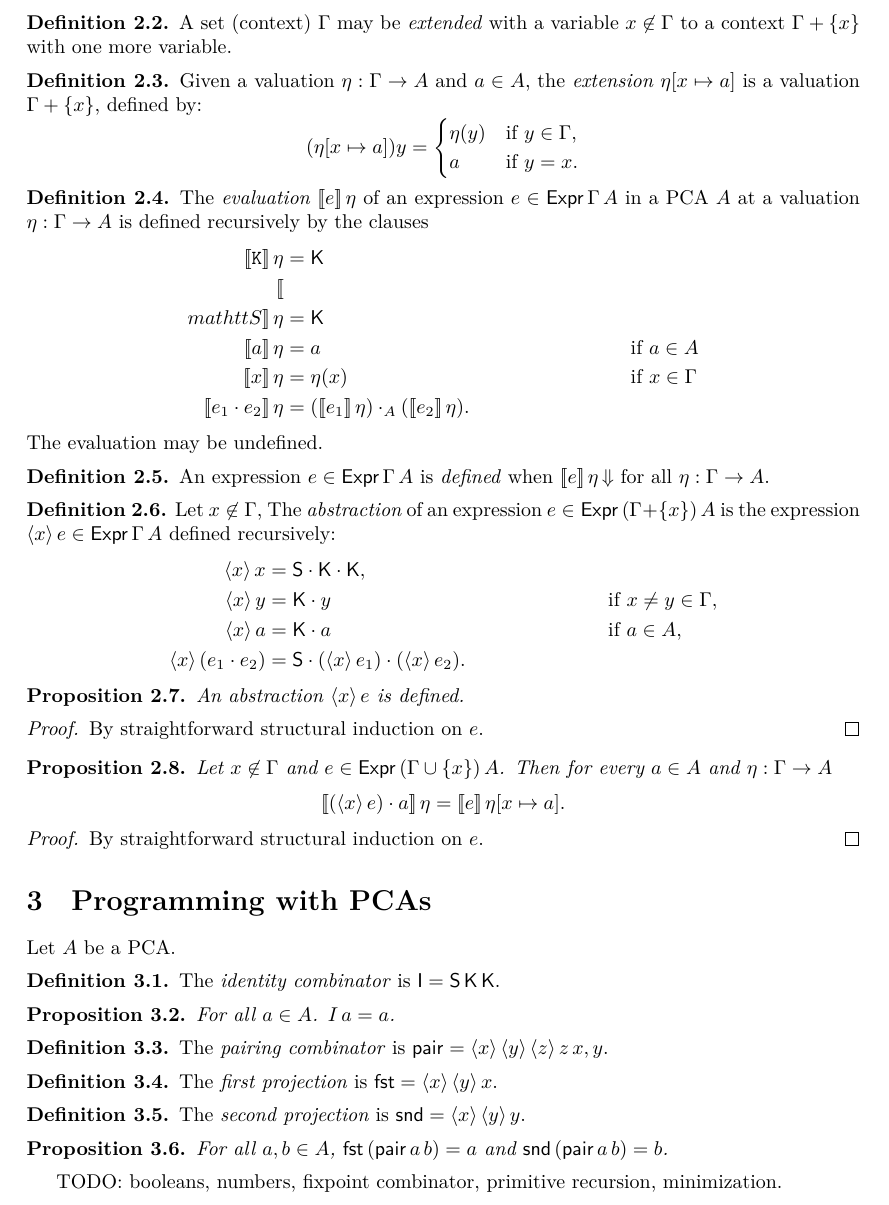
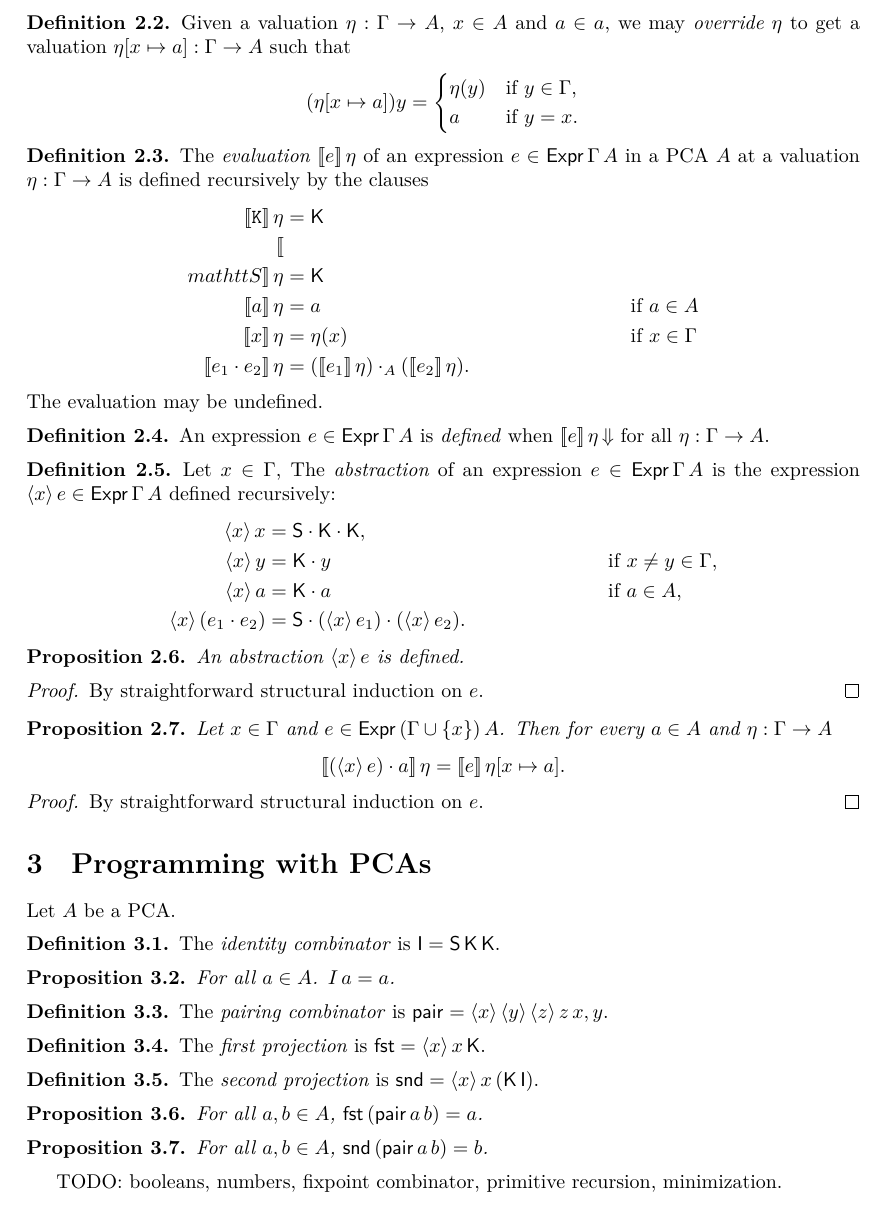
Before and after one commit to andrejbauer/partial-combinatory-algebras, a LaTeX paper (blueprint/src/print.tex, which reads blueprint/src/content.tex, blueprint/src/macros/common.tex): part of page 2 of 3, cut at the place of the change. Compiled offline with XeLaTeX.

Commit message:
Equational reasoning, pairing.

```diff
--- a/blueprint/src/content.tex
+++ b/blueprint/src/content.tex
@@ -74,24 +74,15 @@ The application $e_1 \cdot e_2$ in the third clause of the definition is formal,
 Given a set of variables $\Gamma$ and a set~$A$, a \emph{valuation} is a map $\eta : \Gamma \to A$ which assigns elements to variables.
 
 \begin{definition}
-  \label{def:extension}%
+  \label{def:override}%
   \leanok
-  \lean{Expr.Extend}
+  \lean{Expr.override}
   %
-  A set (context) $\Gamma$ may be \emph{extended} with a variable $x \not\in \Gamma$ to
-  a context $\extendCtx \Gamma x$ with one more variable.
-\end{definition}
-
-\begin{definition}
-  \label{def:extension}%
-  \leanok
-  \lean{Expr.extend}
-  %
-  Given a valuation $\eta : \Gamma \to A$ and $a \in A$, the
-  \emph{extension} $\extendEnv \eta x a$ is a valuation $\extendCtx \Gamma x$, defined by:
+  Given a valuation $\eta : \Gamma \to A$, $x \in A$ and $a \in a$, we may \emph{override} $\eta$
+  to get a valuation $\override \eta x a : \Gamma \to A$ such that
   %
   \begin{equation*}
-    (\extendEnv \eta x a) y =
+    (\override \eta x a) y =
     \begin{cases}
       \eta(y) &\text{if $y \in \Gamma$,}\\
       a       &\text{if $y = x$.}
@@ -140,8 +131,8 @@ Given a set of variables $\Gamma$ and a set~$A$, a \emph{valuation} is a map $\e
   \lean{Expr.abstr}
   \uses{def:expression, def:extension}
   %
-  Let $x \not\in \Gamma$,
-  The \emph{abstraction} of an expression $e \in \Expr {(\extendCtx \Gamma x)} A$
+  Let $x \in \Gamma$,
+  The \emph{abstraction} of an expression $e \in \Expr \Gamma A$
   is the expression $\abstr{x} e \in \Expr \Gamma A$ defined recursively:
   %
   \begin{align*}
@@ -175,12 +166,12 @@ Given a set of variables $\Gamma$ and a set~$A$, a \emph{valuation} is a map $\e
   \lean{Expr.eq_abstr}
   \uses{def:expression, def:evaluation, def:abstraction}
   %
-  Let $x \not\in \Gamma$ and $e \in \Expr {(\Gamma \cup \{x\})} A$.
+  Let $x \in \Gamma$ and $e \in \Expr {(\Gamma \cup \{x\})} A$.
   Then for every $a \in A$ and $\eta : \Gamma \to A$
   %
   \begin{equation*}
     \eval{(\abstr{x} e) \cdot a}{\eta} =
-    \eval{e}{\extendEnv{\eta}{x}{a}}.
+    \eval{e}{\override{\eta}{x}{a}}.
   \end{equation*}
 \end{proposition}
 
@@ -195,7 +186,8 @@ Let $A$ be a PCA.
 
 \begin{definition}
   \label{def:combinator-I}
-  \lean{PCA.I}
+  \lean{PCA.I, PCA.equal_I}
+  \leanok
   %
   The \emph{identity combinator} is $\comb{I} = \combS \, \combK \, \combK$.
 \end{definition}
@@ -204,6 +196,7 @@ Let $A$ be a PCA.
   \label{prop:equal-I}
   \lean{PCA.equal_I}
   \uses{def:combinator-I}
+  \leanok
   %
   For all $a \in A$. $I \, a = a$.
 \end{proposition}
@@ -218,23 +212,36 @@ Let $A$ be a PCA.
 \begin{definition}
   \label{def:combinator-fst}
   \lean{PCA.fst}
+  \leanok
   %
-  The \emph{first projection} is $\comb{fst} = \abstr{x} \abstr{y} x$.
+  The \emph{first projection} is $\comb{fst} = \abstr{x} x \, \combK$.
 \end{definition}
 
 \begin{definition}
   \label{def:combinator-snd}
   \lean{PCA.snd}
+  \leanok
   %
-  The \emph{second projection} is $\comb{snd} = \abstr{x} \abstr{y} y$.
+  The \emph{second projection} is $\comb{snd} = \abstr{x} x \, (\combK \, \comb{I})$.
 \end{definition}
 
 \begin{proposition}
-  \label{prop:equal-Pair}
-  \lean{PCA.equal_pair}
+  \label{prop:equal-fst-pair}
+  \lean{PCA.equal_fst_pair}
   \uses{def:combinator-pair, def:combinator-fst, def:combinator-snd}
+  \leanok
   %
-  For all $a, b \in A$, $\comb{fst} \, (\comb{pair} \, a \, b) = a$ and $\comb{snd} \, (\comb{pair} \, a \, b) = b$.
+  For all $a, b \in A$, $\comb{fst} \, (\comb{pair} \, a \, b) = a$.
+\end{proposition}
+
+\begin{proposition}
+  \label{prop:equal-fst-pair}
+  \lean{PCA.equal_fst_pair}
+  \lean{PCA.equal_snd_pair}
+  \uses{def:combinator-pair, def:combinator-fst, def:combinator-snd}
+  \leanok
+  %
+  For all $a, b \in A$, $\comb{snd} \, (\comb{pair} \, a \, b) = b$.
 \end{proposition}
 
 TODO: booleans, numbers, fixpoint combinator, primitive recursion, minimization.
--- a/blueprint/src/macros/common.tex
+++ b/blueprint/src/macros/common.tex
@@ -25,8 +25,7 @@
 
 \newcommand{\Expr}[2]{\mathsf{Expr}\,#1\,#2} % expressions in a context
 
-\newcommand{\extendCtx}[2]{#1 + \{#2\}} % the extension of a context
-\newcommand{\extendEnv}[3]{#1[#2 \mapsto #3]} % the extension of an environment
+\newcommand{\override}[3]{#1[#2 \mapsto #3]} % the extension of an environment
 
 \newcommand{\eval}[2]{[\![ #1 ]\!] \, #2} % evaluation of an expression in a context
 \newcommand{\defined}[1]{#1\,{\Downarrow}}
```
Also changed, not shown: blueprint/src/content.tex (1 more changed lines), 2 other files.
